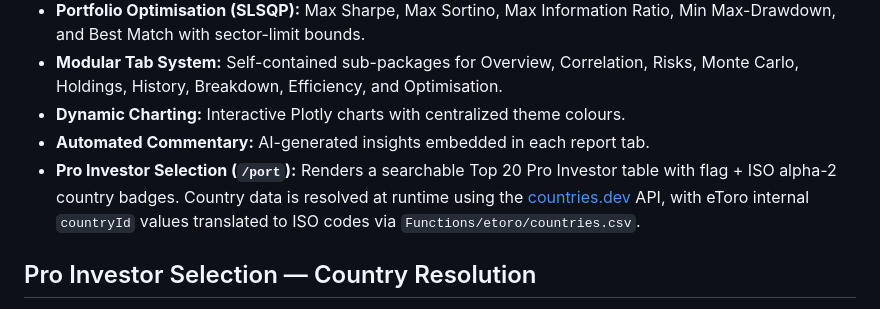
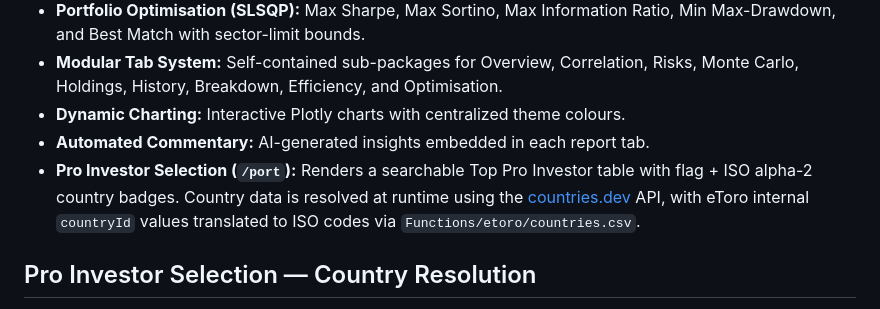
Before and after one commit to AlphaSentra/alphasentra-functions, a Markdown page: Functions/port/README.md, the part around the change. Rendered like a GitHub page.

```diff
--- a/Functions/port/README.md
+++ b/Functions/port/README.md
@@ -84,7 +84,7 @@ Functions/port/
 - **Modular Tab System:** Self-contained sub-packages for Overview, Correlation, Risks, Monte Carlo, Holdings, History, Breakdown, Efficiency, and Optimisation.
 - **Dynamic Charting:** Interactive Plotly charts with centralized theme colours.
 - **Automated Commentary:** AI-generated insights embedded in each report tab.
-- **Pro Investor Selection (`/port`):** Renders a searchable Top 20 Pro Investor table with flag + ISO alpha-2 country badges. Country data is resolved at runtime using the [countries.dev](https://countries.dev) API, with eToro internal `countryId` values translated to ISO codes via `Functions/etoro/countries.csv`.
+- **Pro Investor Selection (`/port`):** Renders a searchable Top Pro Investor table with flag + ISO alpha-2 country badges. Country data is resolved at runtime using the [countries.dev](https://countries.dev) API, with eToro internal `countryId` values translated to ISO codes via `Functions/etoro/countries.csv`.
 
 ## Pro Investor Selection — Country Resolution
 
```
Also changed, not shown: Functions/etoro/README.md (+1 -1 lines).
